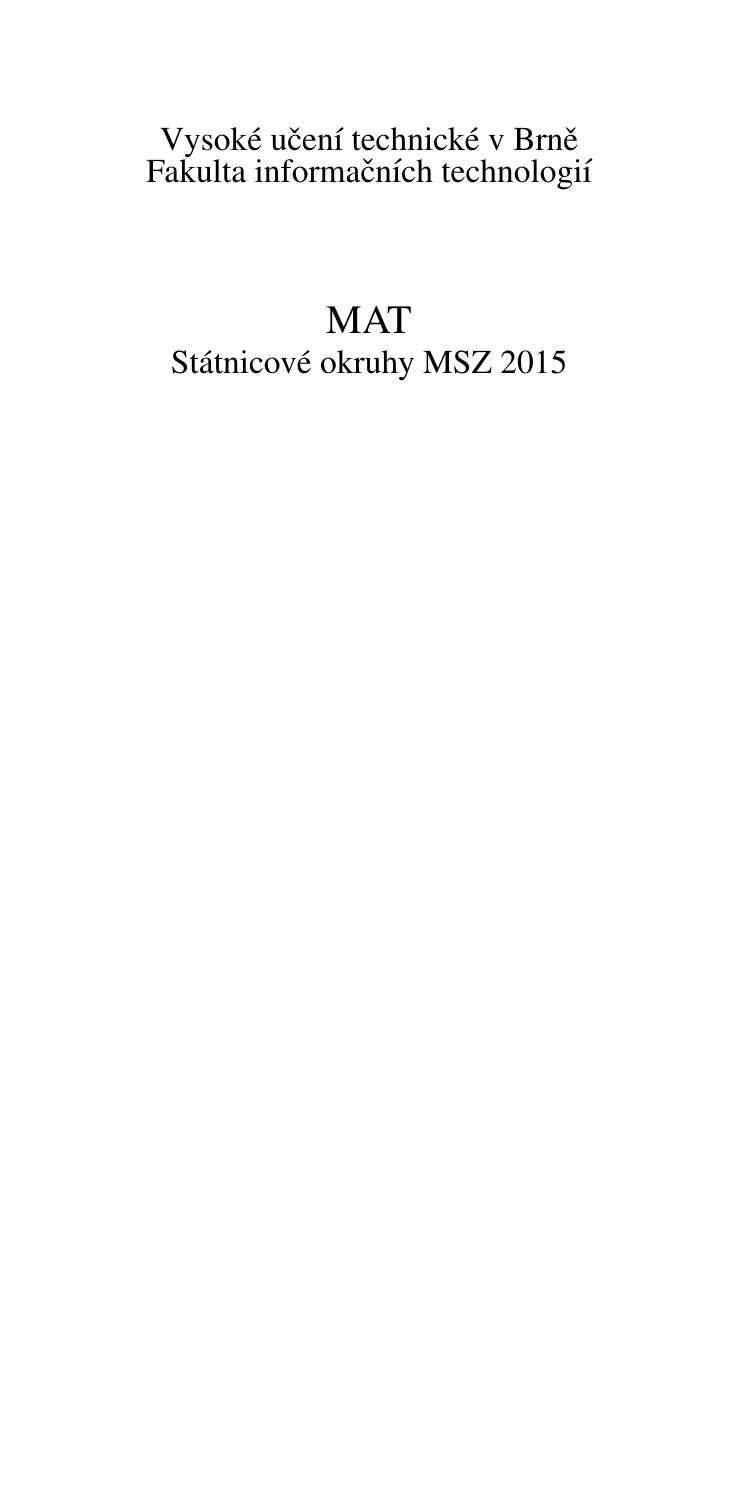
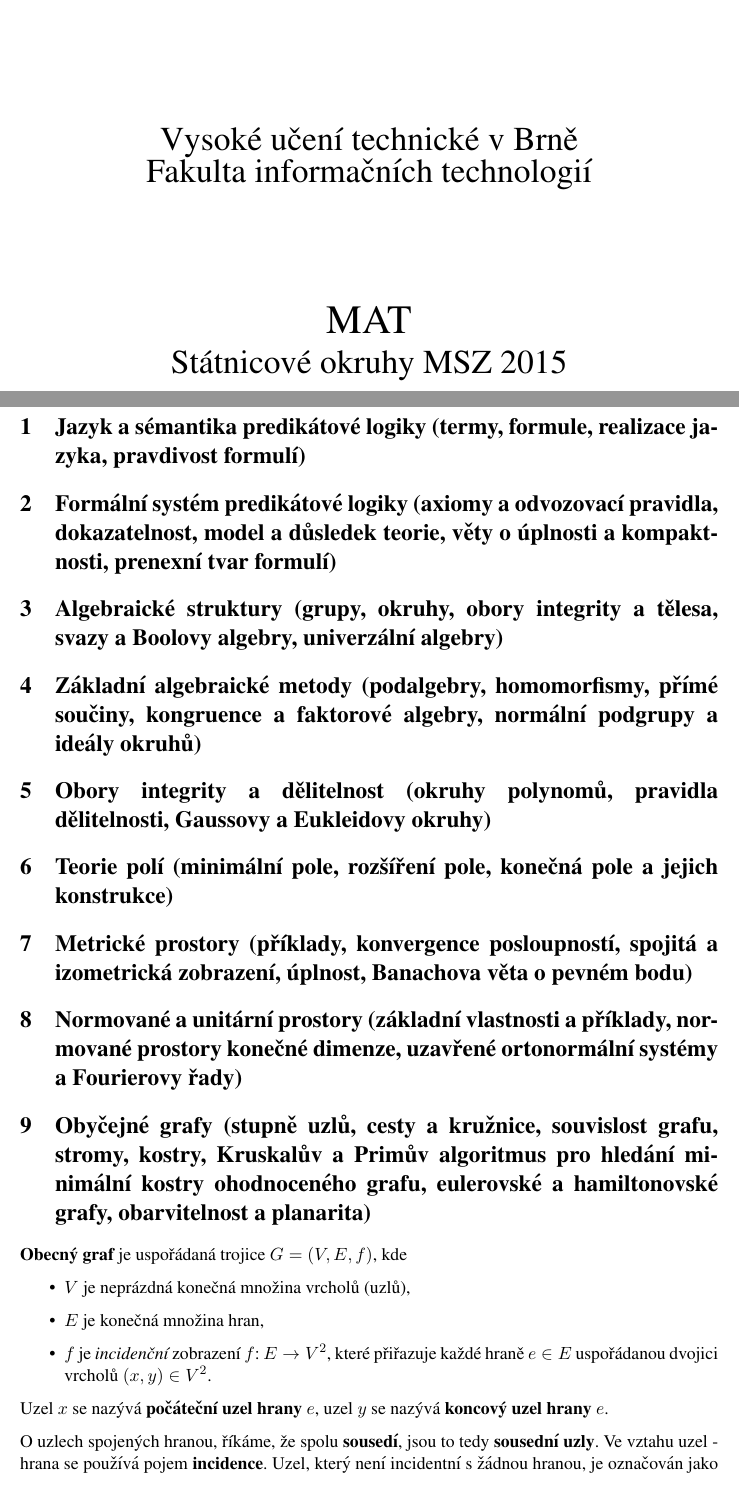
Before and after one commit to castamir/MSZ, a LaTeX document (MAT/okruhy.tex): part of the page before the commit and two parts of pages 1 and 2 of 3 after it, the two joined at a grey line, cut so that both start at the same text, the shorter picture padded with empty space. Compiled offline with pdfLaTeX.

Commit message:
MAT: zaklad grafu

```diff
--- a/MAT/okruhy.tex
+++ b/MAT/okruhy.tex
@@ -10,4 +10,33 @@
 \begin{document} \sloppy
 \titlepageandcontents
 
+\section{Jazyk a sémantika predikátové logiky (termy, formule, realizace jazyka, pravdivost formulí)}
+%=================================================
+\section{Formální systém predikátové logiky (axiomy a odvozovací pravidla, dokazatelnost, model a důsledek teorie, věty o úplnosti a kompaktnosti, prenexní tvar formulí)}
+%=================================================
+\section{Algebraické struktury (grupy, okruhy, obory integrity a tělesa, svazy a Boolovy algebry, univerzální algebry)}
+%=================================================
+\section{Základní algebraické metody (podalgebry, homomorfismy, přímé součiny, kongruence a faktorové algebry, normální podgrupy a ideály okruhů)}
+%=================================================
+\section{Obory integrity a dělitelnost (okruhy polynomů, pravidla dělitelnosti, Gaussovy a Eukleidovy okruhy)}
+%=================================================
+\section{Teorie polí (minimální pole, rozšíření pole, konečná pole a jejich konstrukce)}
+%=================================================
+\section{Metrické prostory (příklady, konvergence posloupností, spojitá a izometrická zobrazení, úplnost, Banachova věta o pevném bodu)}
+%=================================================
+\section{Normované a unitární prostory (základní vlastnosti a příklady, normované prostory konečné dimenze, uzavřené ortonormální systémy a Fourierovy řady)}
+%=================================================
+\section{Obyčejné grafy (stupně uzlů, cesty a kružnice, souvislost grafu, stromy, kostry, Kruskalův a Primův algoritmus pro hledání minimální kostry ohodnoceného grafu, eulerovské a hamiltonovské grafy, obarvitelnost a planarita)}
 
+\textbf{Obecný graf} je uspořádaná trojice $G = (V, E, f)$, kde
+\begin{itemize}
+\item $V$ je neprázdná konečná množina vrcholů (uzlů),
+\item $E$ je konečná množina hran,
+\item $f$ je \textit{incidenční} zobrazení $f$: $E \rightarrow V^2$, které přiřazuje každé hraně $e \in E$ uspořádanou dvojici vrcholů $(x,y) \in V^2$.
+\end{itemize}
+
+Uzel $x$ se nazývá \textbf{počáteční uzel hrany} $e$, uzel $y$ se nazývá \textbf{koncový uzel hrany} $e$.
+
+O uzlech spojených hranou, říkáme, že spolu \textbf{sousedí}, jsou to tedy \textbf{sousední uzly}. Ve vztahu uzel - hrana se používá pojem \textbf{incidence}. Uzel, který není incidentní s žádnou hranou, je označován jako \textbf{izolovaný uzel}.
+
+Je-li $x = y$, pak hrana $(x, y)$ je označována jako smyčka.
```
Also changed, not shown: MAT/okruhy.tex (36 more changed lines).
